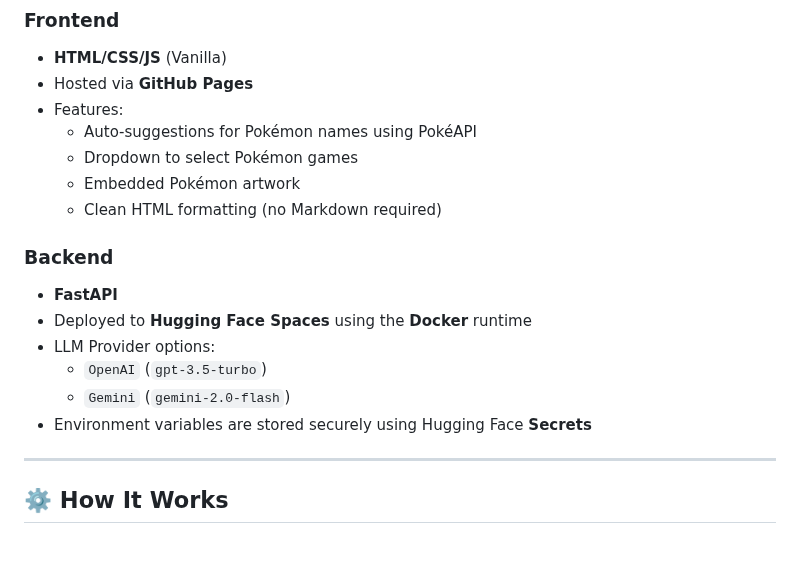
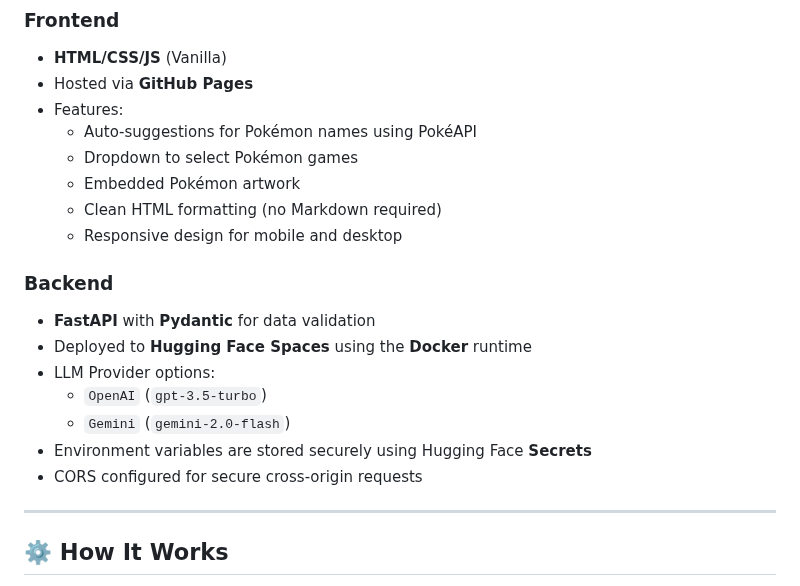
Before and after one commit to DannyRivasDev/pokedex-chatbot, a Markdown page: README.md, the part around one of its changes. Drawn GitHub-style; blank space fills up the shorter version.

```diff
--- a/README.md
+++ b/README.md
@@ -22,14 +22,16 @@ A web-based Pokédex assistant that uses an LLM backend to answer questions abou
   - Dropdown to select Pokémon games
   - Embedded Pokémon artwork
   - Clean HTML formatting (no Markdown required)
+  - Responsive design for mobile and desktop
 
 ### Backend
-- **FastAPI**
+- **FastAPI** with **Pydantic** for data validation
 - Deployed to **Hugging Face Spaces** using the **Docker** runtime
 - LLM Provider options:
   - `OpenAI` (`gpt-3.5-turbo`)
   - `Gemini` (`gemini-2.0-flash`)
 - Environment variables are stored securely using Hugging Face **Secrets**
+- CORS configured for secure cross-origin requests
 
 ---
 
```
Also changed, not shown: other parts of README.md (+39 -11 lines).
